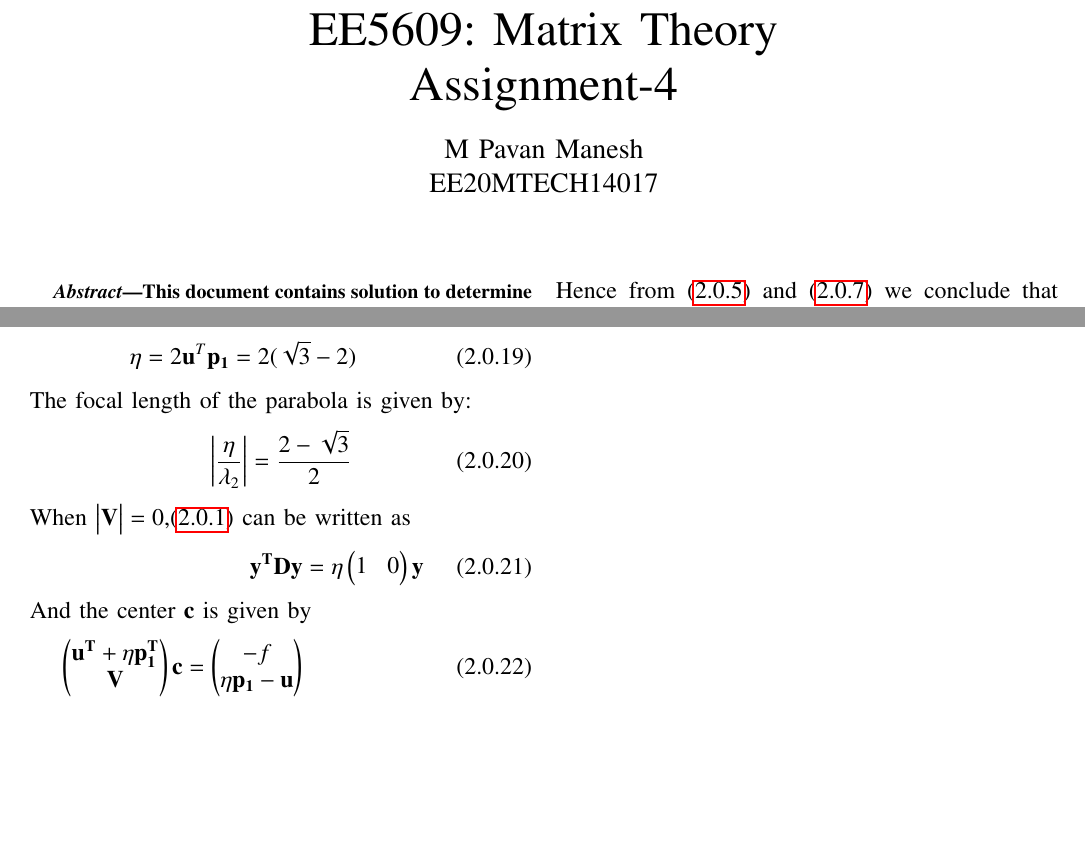
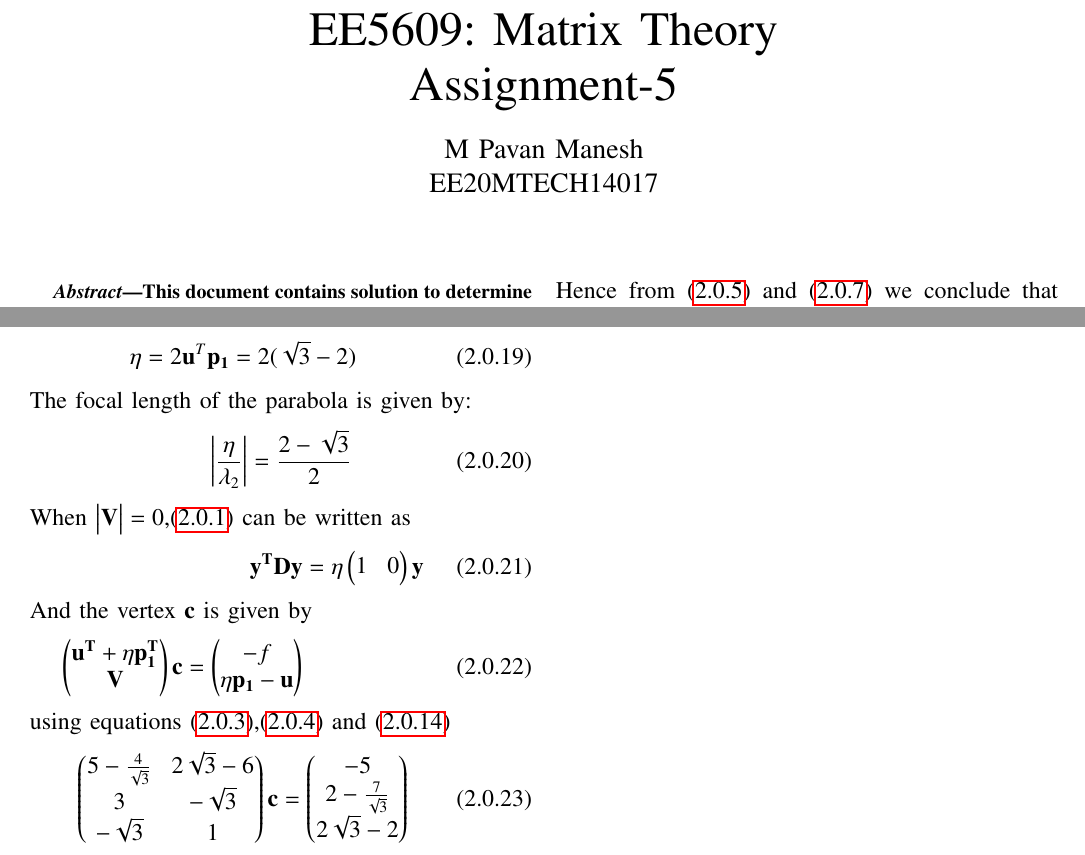
Before and after one commit to pavanmanesh/EE5609, a LaTeX problem sheet (Assignment5/assign5.tex): two parts of pages 1 and 2 of 2, joined at a grey line, cut so that both start at the same text, the shorter picture padded with empty space. Compiled offline with pdfLaTeX.

Commit message:
Update assign5.tex

```diff
--- a/Assignment5/assign5.tex
+++ b/Assignment5/assign5.tex
@@ -152,7 +152,7 @@ columns=fullflexible
      \def\midbox#1{\raisebox{-0.5\baselineskip}[0in][0in]{#1}}
 \vspace{3cm}
 \title{EE5609: Matrix Theory\\
-          Assignment-4\\}
+          Assignment-5\\}
 \author{M Pavan Manesh\\
 EE20MTECH14017 }
 \maketitle
@@ -240,8 +240,13 @@ The focal length of the parabola is given by:
 When $\mydet{\vec{V}}=0$,\eqref{eqmain} can be written as
 \begin{align}
     \vec{y^T}\vec{D}\vec{y}&=\eta\myvec{1&0}\vec{y}\label{eq2.4}
-    \intertext{And the center $\vec{c}$ is given by }
+    \intertext{And the vertex $\vec{c}$ is given by }
     \myvec{\vec{u^T}+\eta\vec{p_1^T} \\ \vec{V}}\vec{c}=
     \myvec{-f \\ \eta\vec{p_1}-\vec{u}}
 \end{align}
+using equations \eqref{given1},\eqref{given2} and \eqref{eq2.3}
+\begin{align}
+    \myvec{5-\frac{4}{\sqrt{3}}& 2\sqrt{3}-6 \\ 3 & -\sqrt{3} \\  -\sqrt{3} & 1 }\vec{c}=\myvec{-5 \\ 2-\frac{7}{\sqrt{3}} \\
+    2\sqrt{3}-2 }
+\end{align}
 \end{document}
```
Also changed, not shown: Assignment5/assign5.tex (6 more changed lines).
